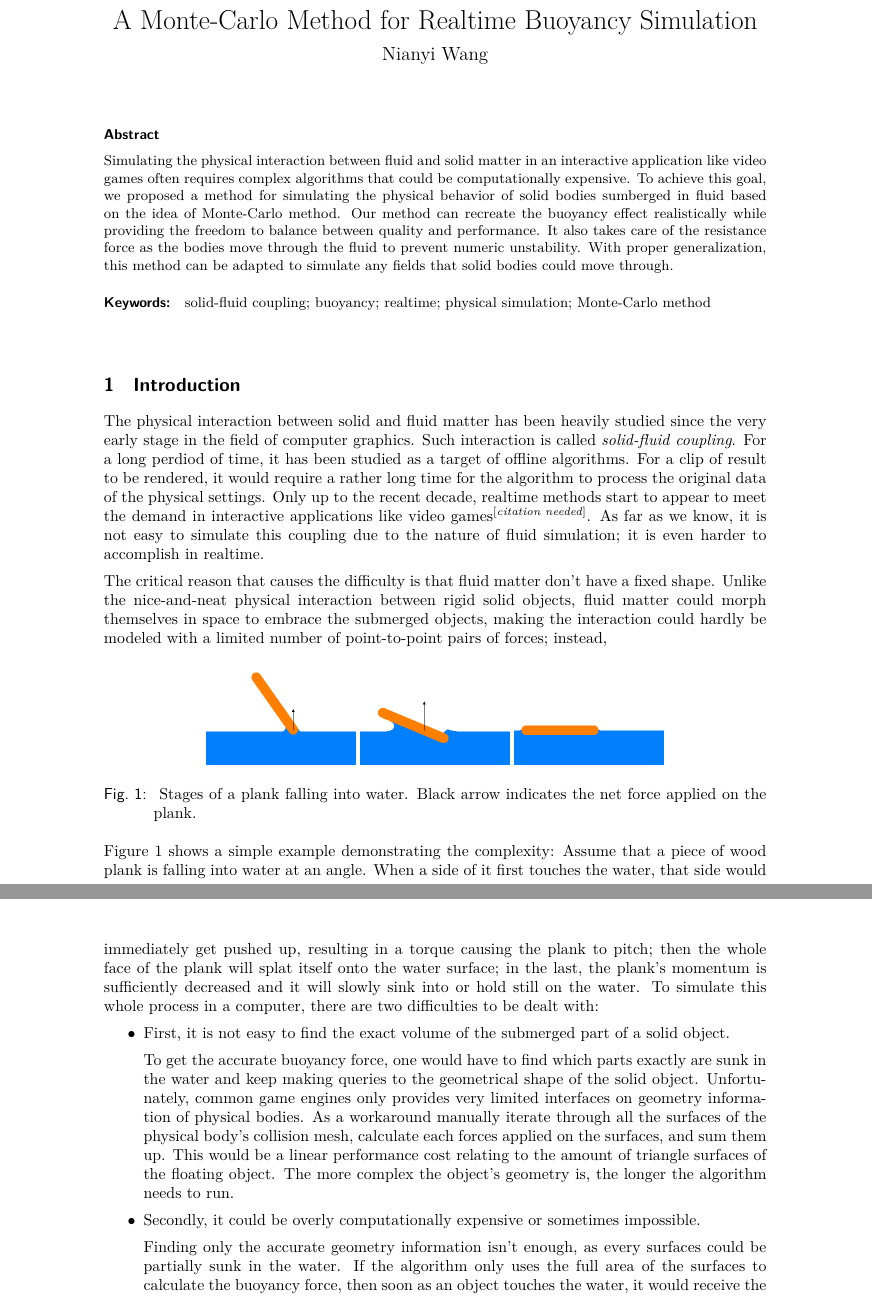
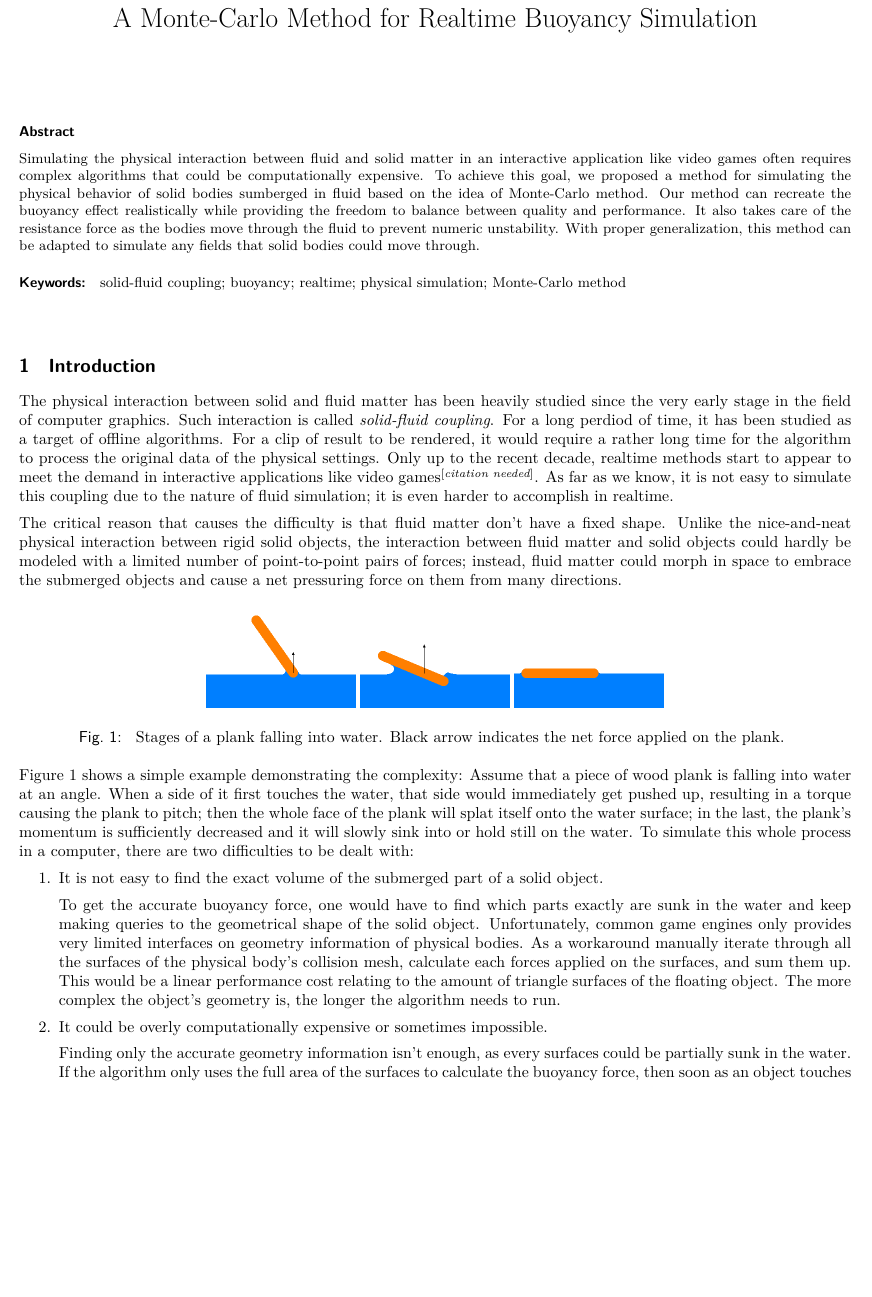
Before and after one commit to WangNianyi2001/Water-Simulation-2024, a LaTeX document (document.tex, which reads preambles/configs.tex, subdocuments/introduction.tex): two parts of pages 1 and 2 of 12 before the commit and part of page 1 of 9 after it, the two joined at a grey line, cut so that both start at the same text, the shorter picture padded with empty space. Compiled offline with XeLaTeX.

Commit message:
Finish a missing block of the introduction

```diff
--- a/document.tex
+++ b/document.tex
@@ -5,7 +5,7 @@
 \input{preambles/defs.tex}
 
 \title{A Monte-Carlo Method for Realtime Buoyancy Simulation}
-\author{Nianyi Wang}
+\author{}
 \date{}
 
 \begin{document}
--- a/preambles/configs.tex
+++ b/preambles/configs.tex
@@ -1,5 +1,6 @@
 % Set the page size.
 \geometry{a4paper}
+\geometry{margin=0.5in}
 
 % Enlarge the outer brackets of nested formulae.
 \delimitershortfall=-1pt
@@ -7,5 +8,7 @@
 % Set paragraph skip length.
 \setlength{\parskip}{.5em}
 
-% Set CJK main font.
+% Set CJK fonts.
 \setCJKmainfont{Noto Serif CJK SC}
+\setCJKsansfont{Noto Serif CJK SC}
+\setCJKmonofont{Fira Code}
--- a/subdocuments/introduction.tex
+++ b/subdocuments/introduction.tex
@@ -9,8 +9,8 @@ As far as we know, it is not easy to simulate this coupling due to the nature of
 it is even harder to accomplish in realtime.
 
 The critical reason that causes the difficulty is that fluid matter don't have a fixed shape.
-Unlike the nice-and-neat physical interaction between rigid solid objects, fluid matter could morph themselves in space to embrace the submerged objects, making the interaction could hardly be modeled with a limited number of point-to-point pairs of forces;
-instead,
+Unlike the nice-and-neat physical interaction between rigid solid objects, the interaction between fluid matter and solid objects could hardly be modeled with a limited number of point-to-point pairs of forces;
+instead, fluid matter could morph in space to embrace the submerged objects and cause a net pressuring force on them from many directions.
 
 \begin{figure}[h]
 	\begin{center}
@@ -32,8 +32,8 @@ then the whole face of the plank will splat itself onto the water surface;
 in the last, the plank's momentum is sufficiently decreased and it will slowly sink into or hold still on the water.
 To simulate this whole process in a computer, there are two difficulties to be dealt with:
 
-\begin{itemize}
-	\item First, it is not easy to find the exact volume of the submerged part of a solid object.
+\begin{enumerate}
+	\item It is not easy to find the exact volume of the submerged part of a solid object.
 
 		To get the accurate buoyancy force, one would have to find which parts exactly are sunk in the water and keep making queries to the geometrical shape of the solid object.
 		Unfortunately, common game engines only provides very limited interfaces on geometry information of physical bodies.
@@ -41,13 +41,13 @@ To simulate this whole process in a computer, there are two difficulties to be d
 		This would be a linear performance cost relating to the amount of triangle surfaces of the floating object.
 		The more complex the object's geometry is, the longer the algorithm needs to run.
 
-	\item Secondly, it could be overly computationally expensive or sometimes impossible.
+	\item It could be overly computationally expensive or sometimes impossible.
 
 		Finding only the accurate geometry information isn't enough, as every surfaces could be partially sunk in the water.
 		If the algorithm only uses the full area of the surfaces to calculate the buoyancy force, then soon as an object touches the water, it would receive the maximum buoyancy force, which leads to artifacts.
 		To avoid this, all surfaces of the mesh must clipped in each time the algoritm runs.
 		Not only this would cause more performance cost, it also requires a clear, definite boundary of the water surface to be queried during runtime.
 		As the implementation of the water body varies, this might even be impossible to achieve.
-\end{itemize}
+\end{enumerate}
 
 However, although it is difficult to calculate the exact solutions directly, it is possible to use the Monte-Carlo method to statistically solve the problem at a cost of a configurable amount of error due to the randomness introduced by the method.
```
